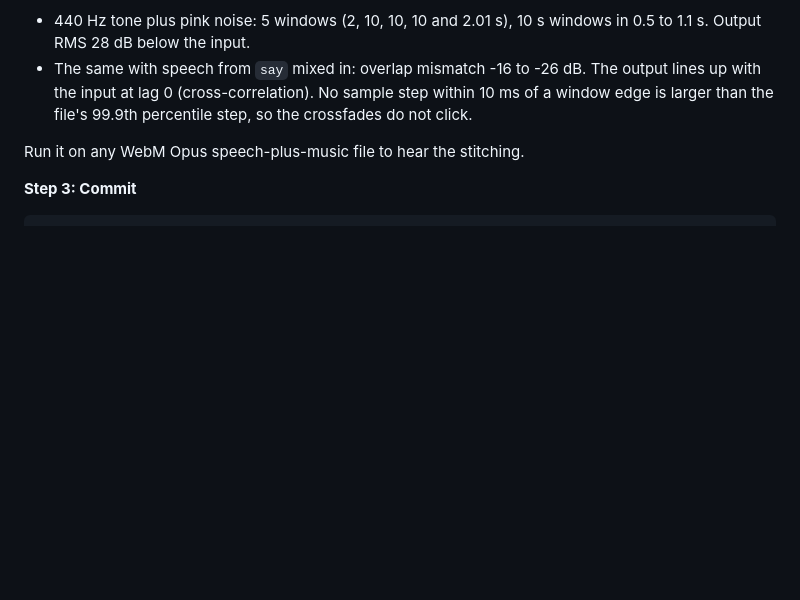
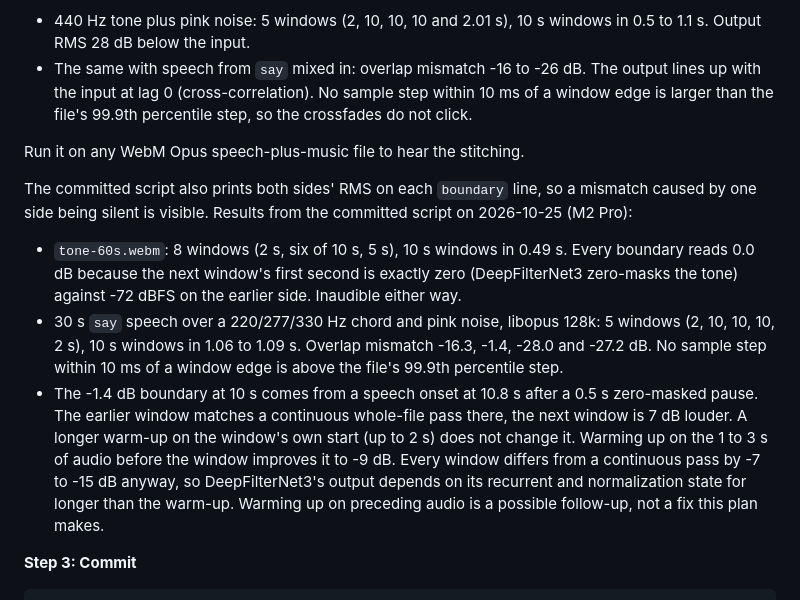
Before and after one commit to HighWatersDev/music-filter, a Markdown page: docs/plans/2026-10-25-read-ahead-pipeline.md, the part around the change. GitHub-like rendering; blank space fills up the shorter version.

Commit message:
docs: record engine-check results and the DeepFilterNet3 state finding
Co-Authored-By: Claude Opus 5.5 <noreply@anthropic.com>

````diff
--- a/docs/plans/2026-10-25-read-ahead-pipeline.md
+++ b/docs/plans/2026-10-25-read-ahead-pipeline.md
@@ -3008,6 +3008,11 @@ Measured on 2026-10-25 (M2 Pro) on 30 s WebM Opus files made with ffmpeg:
 
 Run it on any WebM Opus speech-plus-music file to hear the stitching.
 
+The committed script also prints both sides' RMS on each `boundary` line, so a mismatch caused by one side being silent is visible. Results from the committed script on 2026-10-25 (M2 Pro):
+- `tone-60s.webm`: 8 windows (2 s, six of 10 s, 5 s), 10 s windows in 0.49 s. Every boundary reads 0.0 dB because the next window's first second is exactly zero (DeepFilterNet3 zero-masks the tone) against -72 dBFS on the earlier side. Inaudible either way.
+- 30 s `say` speech over a 220/277/330 Hz chord and pink noise, libopus 128k: 5 windows (2, 10, 10, 10, 2 s), 10 s windows in 1.06 to 1.09 s. Overlap mismatch -16.3, -1.4, -28.0 and -27.2 dB. No sample step within 10 ms of a window edge is above the file's 99.9th percentile step.
+- The -1.4 dB boundary at 10 s comes from a speech onset at 10.8 s after a 0.5 s zero-masked pause. The earlier window matches a continuous whole-file pass there, the next window is 7 dB louder. A longer warm-up on the window's own start (up to 2 s) does not change it. Warming up on the 1 to 3 s of audio before the window improves it to -9 dB. Every window differs from a continuous pass by -7 to -15 dB anyway, so DeepFilterNet3's output depends on its recurrent and normalization state for longer than the warm-up. Warming up on preceding audio is a possible follow-up, not a fix this plan makes.
+
 **Step 3: Commit**
 
 ```bash
````
